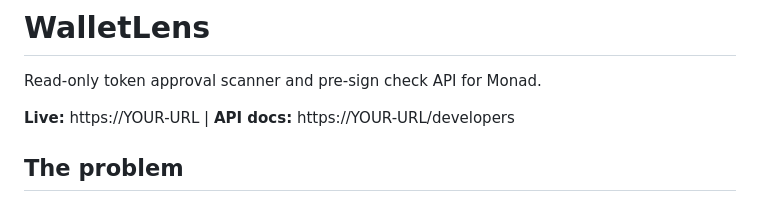
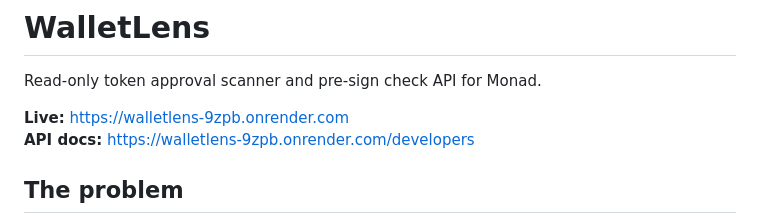
Before and after one commit to lakshya20-byte/walletlens, a Markdown page: README.md, the part around the change. GitHub-like rendering.

Commit message:
docs: add live WalletLens deployment links

```diff
--- a/README.md
+++ b/README.md
@@ -17,7 +17,8 @@
 
 Read-only token approval scanner and pre-sign check API for Monad.
 
-**Live:** https://YOUR-URL  |  **API docs:** https://YOUR-URL/developers
+**Live:** https://walletlens-9zpb.onrender.com
+  **API docs:** https://walletlens-9zpb.onrender.com/developers
 
 ## The problem
 Every token approval is a permission that stays open until revoked. On Monad, wallets and dApps have no simple way to ask "who can spend this user's tokens, and should this new approval worry us?" WalletLens answers both, with a link to the on-chain transaction behind every finding.
```
